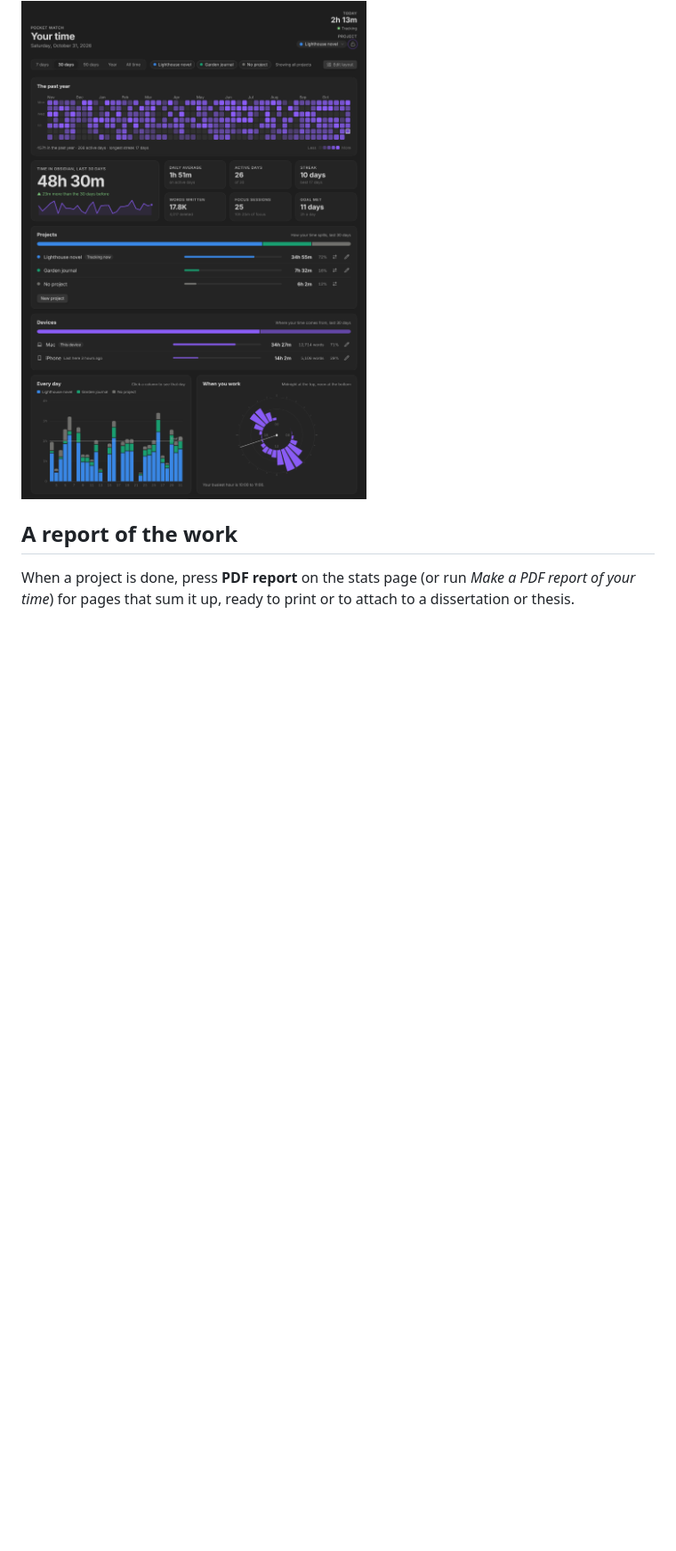
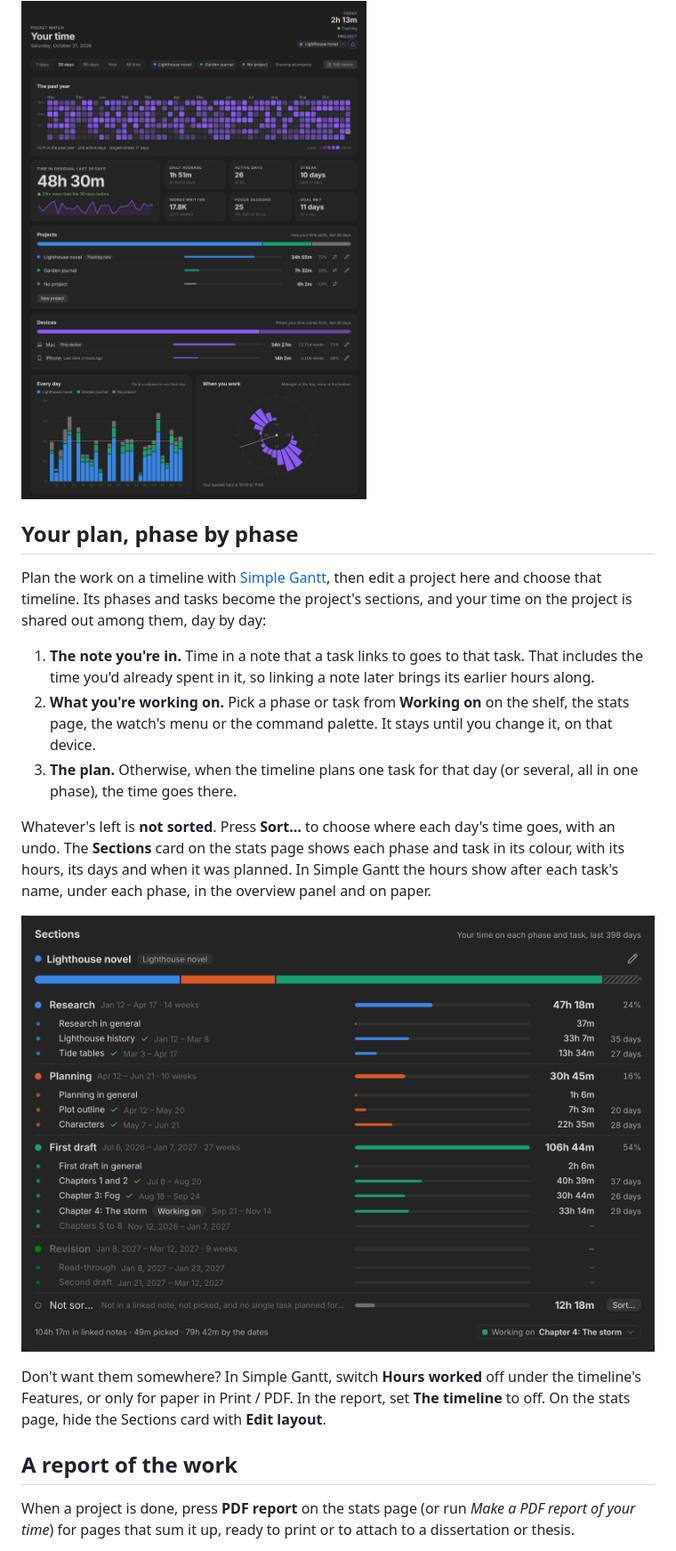
Before and after one commit to Nexziz/pocket-watch, a Markdown page: README.md, the part around one of its changes. Shown at 89% size. Drawn GitHub-style; pictures changed too: images/sections.png (added); blank space fills up the shorter version.

```diff
--- a/README.md
+++ b/README.md
@@ -69,6 +70,20 @@ Every watch has its own dial, hands, complications and case: a moon phase, small
 
 ![Your stats, with projects and devices](images/stats.png)
 
+## Your plan, phase by phase
+
+Plan the work on a timeline with [Simple Gantt](https://github.com/Nexziz/simple-gantt), then edit a project here and choose that timeline. Its phases and tasks become the project's sections, and your time on the project is shared out among them, day by day:
+
+1. **The note you're in.** Time in a note that a task links to goes to that task. That includes the time you'd already spent in it, so linking a note later brings its earlier hours along.
+2. **What you're working on.** Pick a phase or task from **Working on** on the shelf, the stats page, the watch's menu or the command palette. It stays until you change it, on that device.
+3. **The plan.** Otherwise, when the timeline plans one task for that day (or several, all in one phase), the time goes there.
+
+Whatever's left is **not sorted**. Press **Sort…** to choose where each day's time goes, with an undo. The **Sections** card on the stats page shows each phase and task in its colour, with its hours, its days and when it was planned. In Simple Gantt the hours show after each task's name, under each phase, in the overview panel and on paper.
+
+![Sections: the time on each phase and task of a novel's plan](images/sections.png)
+
+Don't want them somewhere? In Simple Gantt, switch **Hours worked** off under the timeline's Features, or only for paper in Print / PDF. In the report, set **The timeline** to off. On the stats page, hide the Sections card with **Edit layout**.
+
 ## A report of the work
 
 When a project is done, press **PDF report** on the stats page (or run *Make a PDF report of your time*) for pages that sum it up, ready to print or to attach to a dissertation or thesis.
```
Also changed, not shown: other parts of README.md (+4 -1 lines), images/report-timeline.png (added), 4 other files.
